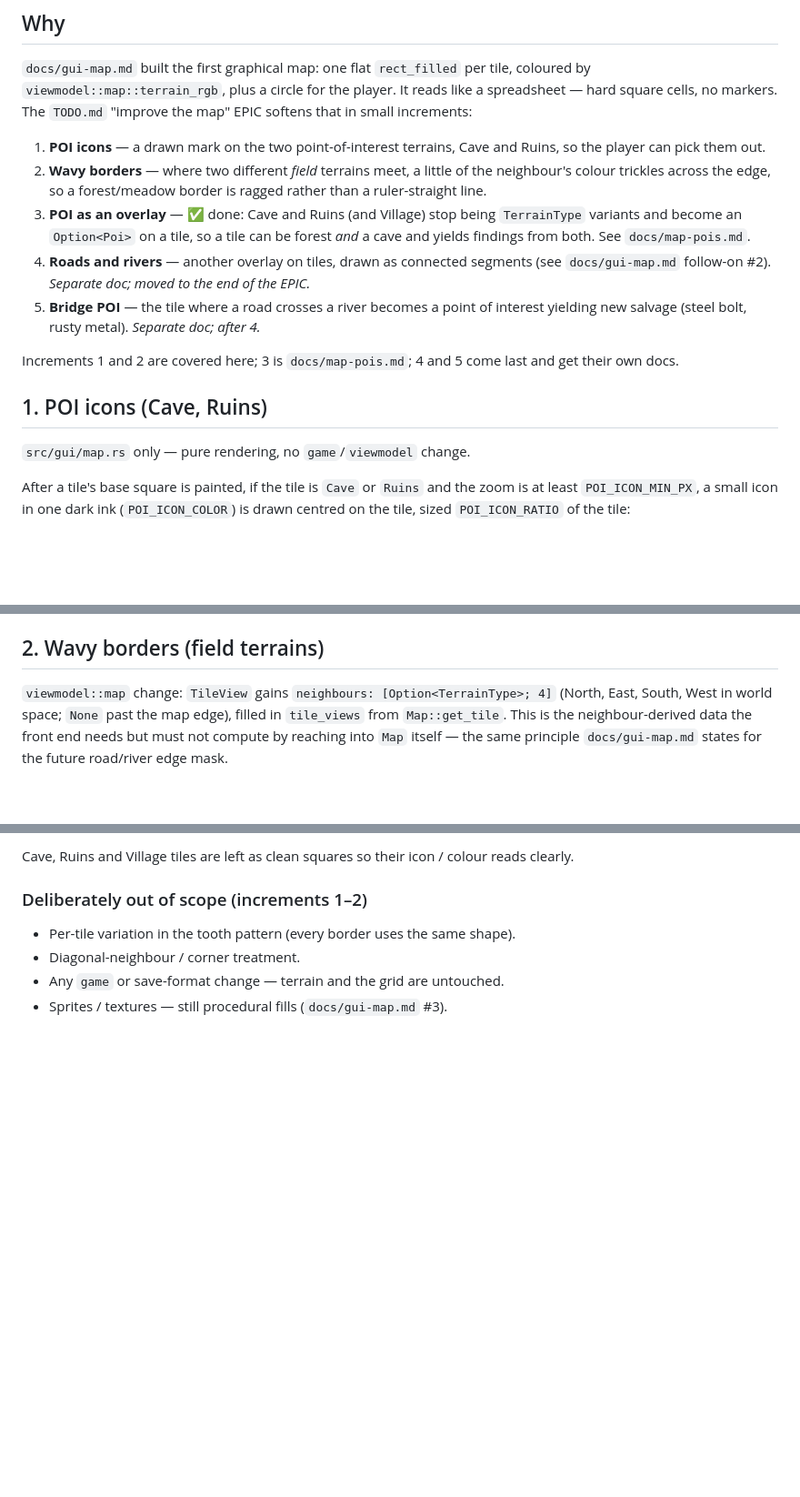
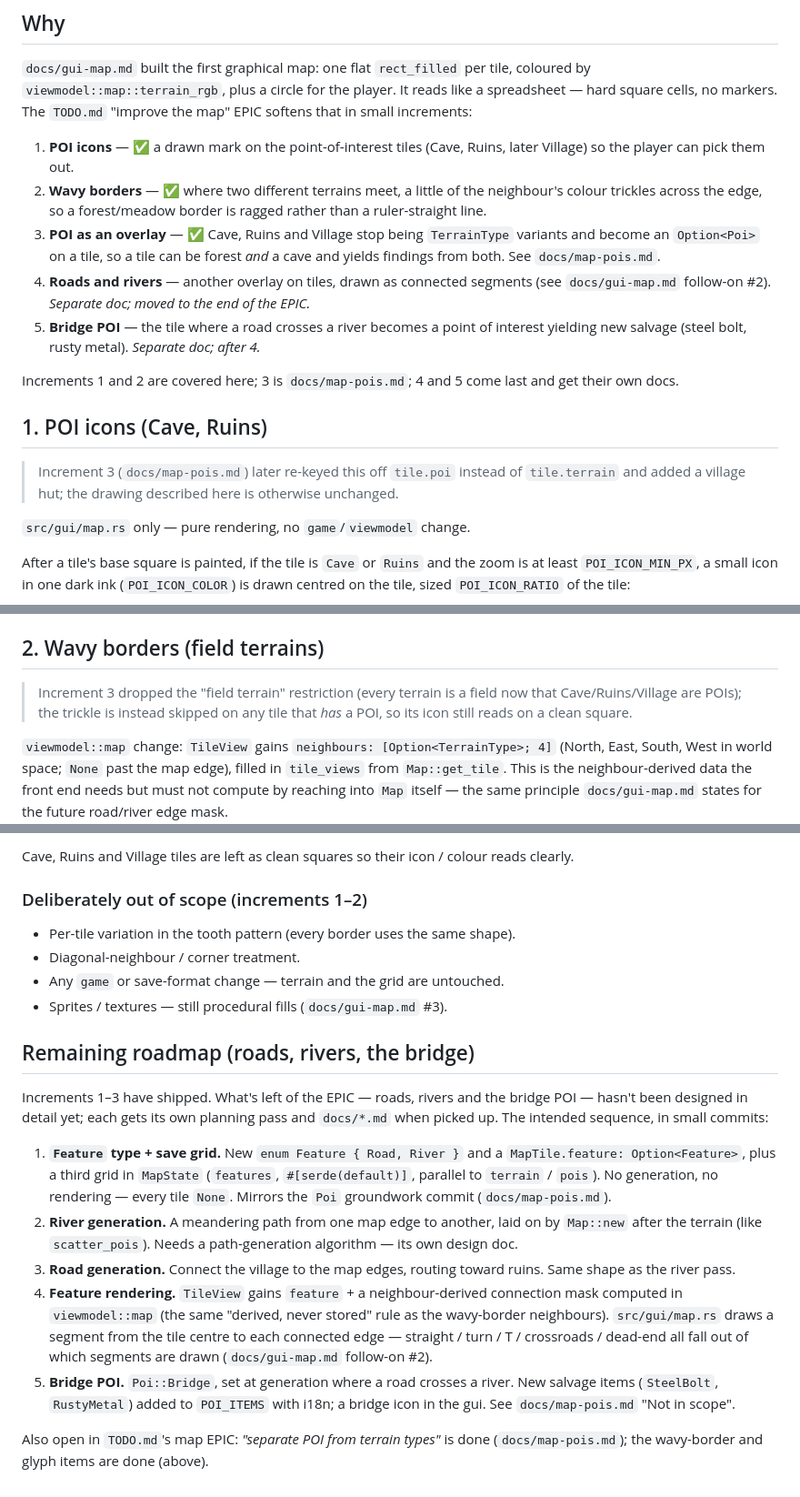
Before and after one commit to boryszef/the-bug, a Markdown page: docs/map-improvements.md, 3 parts joined by grey strips. Shown at 91% size. Drawn GitHub-style; blank space fills up the shorter version.

Commit message:
Record the remaining map-EPIC roadmap
Roads, rivers and the bridge POI are still to do; capture the intended
sequence (Feature type + save grid -> river gen -> road gen -> feature
rendering -> bridge POI) in docs/map-improvements.md so the next session can
pick it up. Also note where increment 3 (docs/map-pois.md) changed what
increments 1-2 built.

Co-Authored-By: Claude Sonnet 5 <noreply@anthropic.com>
Claude-Session: https://claude.ai/code/session_01AxH8SsYaK31CKA4Sr88fm5

```diff
--- a/docs/map-improvements.md
+++ b/docs/map-improvements.md
@@ -7,14 +7,14 @@ tile, coloured by `viewmodel::map::terrain_rgb`, plus a circle for the player.
 It reads like a spreadsheet — hard square cells, no markers. The `TODO.md`
 "improve the map" EPIC softens that in small increments:
 
-1. **POI icons** — a drawn mark on the two point-of-interest terrains, Cave and
-   Ruins, so the player can pick them out.
-2. **Wavy borders** — where two different *field* terrains meet, a little of
-   the neighbour's colour trickles across the edge, so a forest/meadow border
-   is ragged rather than a ruler-straight line.
-3. **POI as an overlay** — ✅ done: Cave and Ruins (and Village) stop being
-   `TerrainType` variants and become an `Option<Poi>` on a tile, so a tile can
-   be forest *and* a cave and yields findings from both. See `docs/map-pois.md`.
+1. **POI icons** — ✅ a drawn mark on the point-of-interest tiles (Cave, Ruins,
+   later Village) so the player can pick them out.
+2. **Wavy borders** — ✅ where two different terrains meet, a little of the
+   neighbour's colour trickles across the edge, so a forest/meadow border is
+   ragged rather than a ruler-straight line.
+3. **POI as an overlay** — ✅ Cave, Ruins and Village stop being `TerrainType`
+   variants and become an `Option<Poi>` on a tile, so a tile can be forest
+   *and* a cave and yields findings from both. See `docs/map-pois.md`.
 4. **Roads and rivers** — another overlay on tiles, drawn as connected
    segments (see `docs/gui-map.md` follow-on #2). *Separate doc; moved to the
    end of the EPIC.*
@@ -26,6 +26,10 @@ Increments 1 and 2 are covered here; 3 is `docs/map-pois.md`; 4 and 5 come
 last and get their own docs.
 
 ## 1. POI icons (Cave, Ruins)
+
+> Increment 3 (`docs/map-pois.md`) later re-keyed this off `tile.poi` instead
+> of `tile.terrain` and added a village hut; the drawing described here is
+> otherwise unchanged.
 
 `src/gui/map.rs` only — pure rendering, no `game`/`viewmodel` change.
 
@@ -53,6 +57,10 @@ its bundled fonts may not even carry `🪨` (U+1FAA8, 2020), and the repo has no
 
 ## 2. Wavy borders (field terrains)
 
+> Increment 3 dropped the "field terrain" restriction (every terrain is a
+> field now that Cave/Ruins/Village are POIs); the trickle is instead skipped
+> on any tile that *has* a POI, so its icon still reads on a clean square.
+
 `viewmodel::map` change: `TileView` gains
 `neighbours: [Option<TerrainType>; 4]` (North, East, South, West in world
 space; `None` past the map edge), filled in `tile_views` from `Map::get_tile`.
@@ -79,3 +87,32 @@ reads clearly.
 - Diagonal-neighbour / corner treatment.
 - Any `game` or save-format change — terrain and the grid are untouched.
 - Sprites / textures — still procedural fills (`docs/gui-map.md` #3).
+
+## Remaining roadmap (roads, rivers, the bridge)
+
+Increments 1–3 have shipped. What's left of the EPIC — roads, rivers and the
+bridge POI — hasn't been designed in detail yet; each gets its own planning
+pass and `docs/*.md` when picked up. The intended sequence, in small commits:
+
+1. **`Feature` type + save grid.** New `enum Feature { Road, River }` and a
+   `MapTile.feature: Option<Feature>`, plus a third grid in `MapState`
+   (`features`, `#[serde(default)]`, parallel to `terrain` / `pois`). No
+   generation, no rendering — every tile `None`. Mirrors the `Poi` groundwork
+   commit (`docs/map-pois.md`).
+2. **River generation.** A meandering path from one map edge to another, laid
+   on by `Map::new` after the terrain (like `scatter_pois`). Needs a
+   path-generation algorithm — its own design doc.
+3. **Road generation.** Connect the village to the map edges, routing toward
+   ruins. Same shape as the river pass.
+4. **Feature rendering.** `TileView` gains `feature` + a neighbour-derived
+   connection mask computed in `viewmodel::map` (the same "derived, never
+   stored" rule as the wavy-border neighbours). `src/gui/map.rs` draws a
+   segment from the tile centre to each connected edge — straight / turn / T /
+   crossroads / dead-end all fall out of which segments are drawn
+   (`docs/gui-map.md` follow-on #2).
+5. **Bridge POI.** `Poi::Bridge`, set at generation where a road crosses a
+   river. New salvage items (`SteelBolt`, `RustyMetal`) added to `POI_ITEMS`
+   with i18n; a bridge icon in the gui. See `docs/map-pois.md` "Not in scope".
+
+Also open in `TODO.md`'s map EPIC: *"separate POI from terrain types"* is done
+(`docs/map-pois.md`); the wavy-border and glyph items are done (above).
```
